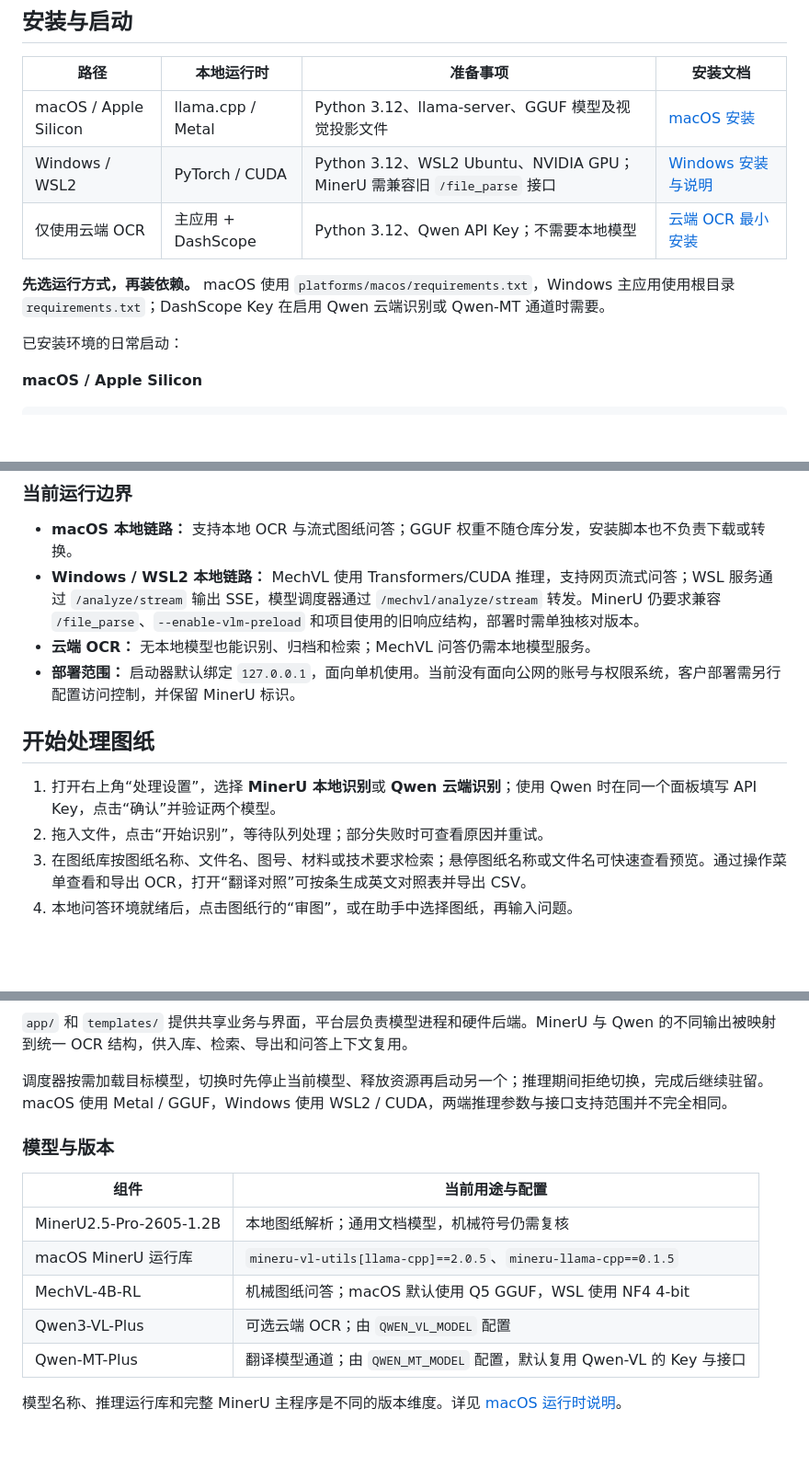
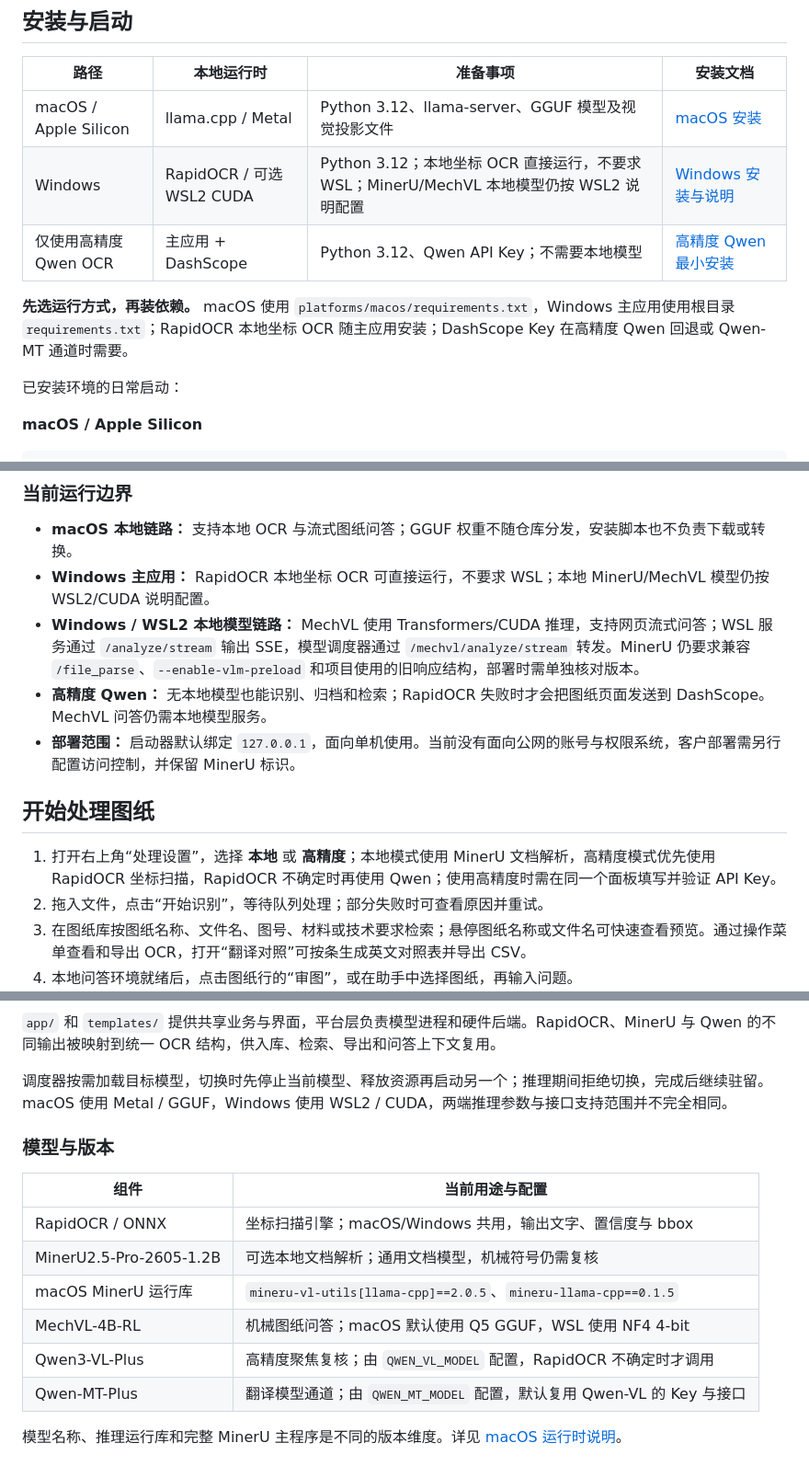
Before and after one commit to liu-Daniel7/solidcog, a Markdown page: README.md, 3 parts joined by grey strips. Shown at 92% size. GitHub-like rendering; blank space fills up the shorter version.

Commit message:
docs: refresh README for local and high precision OCR

````diff
--- a/README.md
+++ b/README.md
@@ -72,10 +75,10 @@ SolidCog 把图纸上传、结构化文字识别、全文检索、双语翻译
 | 路径 | 本地运行时 | 准备事项 | 安装文档 |
 | --- | --- | --- | --- |
 | macOS / Apple Silicon | llama.cpp / Metal | Python 3.12、llama-server、GGUF 模型及视觉投影文件 | [macOS 安装](docs/installation.md#macos--apple-silicon) |
-| Windows / WSL2 | PyTorch / CUDA | Python 3.12、WSL2 Ubuntu、NVIDIA GPU；MinerU 需兼容旧 `/file_parse` 接口 | [Windows 安装与说明](docs/installation.md#windows--wsl2) |
-| 仅使用云端 OCR | 主应用 + DashScope | Python 3.12、Qwen API Key；不需要本地模型 | [云端 OCR 最小安装](docs/installation.md#仅使用云端-ocr) |
+| Windows | RapidOCR / 可选 WSL2 CUDA | Python 3.12；本地坐标 OCR 直接运行，不要求 WSL；MinerU/MechVL 本地模型仍按 WSL2 说明配置 | [Windows 安装与说明](docs/installation.md#windows--wsl2) |
+| 仅使用高精度 Qwen OCR | 主应用 + DashScope | Python 3.12、Qwen API Key；不需要本地模型 | [高精度 Qwen 最小安装](docs/installation.md#仅使用云端-ocr) |
 
-**先选运行方式，再装依赖。** macOS 使用 `platforms/macos/requirements.txt`，Windows 主应用使用根目录 `requirements.txt`；DashScope Key 在启用 Qwen 云端识别或 Qwen-MT 通道时需要。
+**先选运行方式，再装依赖。** macOS 使用 `platforms/macos/requirements.txt`，Windows 主应用使用根目录 `requirements.txt`；RapidOCR 本地坐标 OCR 随主应用安装；DashScope Key 在高精度 Qwen 回退或 Qwen-MT 通道时需要。
 
 已安装环境的日常启动：
 
@@ -96,13 +99,14 @@ SolidCog 把图纸上传、结构化文字识别、全文检索、双语翻译
 ### 当前运行边界
 
 - **macOS 本地链路：** 支持本地 OCR 与流式图纸问答；GGUF 权重不随仓库分发，安装脚本也不负责下载或转换。
-- **Windows / WSL2 本地链路：** MechVL 使用 Transformers/CUDA 推理，支持网页流式问答；WSL 服务通过 `/analyze/stream` 输出 SSE，模型调度器通过 `/mechvl/analyze/stream` 转发。MinerU 仍要求兼容 `/file_parse`、`--enable-vlm-preload` 和项目使用的旧响应结构，部署时需单独核对版本。
-- **云端 OCR：** 无本地模型也能识别、归档和检索；MechVL 问答仍需本地模型服务。
+- **Windows 主应用：** RapidOCR 本地坐标 OCR 可直接运行，不要求 WSL；本地 MinerU/MechVL 模型仍按 WSL2/CUDA 说明配置。
+- **Windows / WSL2 本地模型链路：** MechVL 使用 Transformers/CUDA 推理，支持网页流式问答；WSL 服务通过 `/analyze/stream` 输出 SSE，模型调度器通过 `/mechvl/analyze/stream` 转发。MinerU 仍要求兼容 `/file_parse`、`--enable-vlm-preload` 和项目使用的旧响应结构，部署时需单独核对版本。
+- **高精度 Qwen：** 无本地模型也能识别、归档和检索；RapidOCR 失败时才会把图纸页面发送到 DashScope。MechVL 问答仍需本地模型服务。
 - **部署范围：** 启动器默认绑定 `127.0.0.1`，面向单机使用。当前没有面向公网的账号与权限系统，客户部署需另行配置访问控制，并保留 MinerU 标识。
 
 ## 开始处理图纸
 
-1. 打开右上角“处理设置”，选择 **MinerU 本地识别**或 **Qwen 云端识别**；使用 Qwen 时在同一个面板填写 API Key，点击“确认”并验证两个模型。
+1. 打开右上角“处理设置”，选择 **本地** 或 **高精度**；本地模式使用 MinerU 文档解析，高精度模式优先使用 RapidOCR 坐标扫描，RapidOCR 不确定时再使用 Qwen；使用高精度时需在同一个面板填写并验证 API Key。
 2. 拖入文件，点击“开始识别”，等待队列处理；部分失败时可查看原因并重试。
 3. 在图纸库按图纸名称、文件名、图号、材料或技术要求检索；悬停图纸名称或文件名可快速查看预览。通过操作菜单查看和导出 OCR，打开“翻译对照”可按条生成英文对照表并导出 CSV。
 4. 本地问答环境就绪后，点击图纸行的“审图”，或在助手中选择图纸，再输入问题。
@@ -142,7 +147,7 @@ flowchart TD
     Scheduler --> MechVL["MechVL 问答 :8100"]
 ```
 
-`app/` 和 `templates/` 提供共享业务与界面，平台层负责模型进程和硬件后端。MinerU 与 Qwen 的不同输出被映射到统一 OCR 结构，供入库、检索、导出和问答上下文复用。
+`app/` 和 `templates/` 提供共享业务与界面，平台层负责模型进程和硬件后端。RapidOCR、MinerU 与 Qwen 的不同输出被映射到统一 OCR 结构，供入库、检索、导出和问答上下文复用。
 
 调度器按需加载目标模型，切换时先停止当前模型、释放资源再启动另一个；推理期间拒绝切换，完成后继续驻留。macOS 使用 Metal / GGUF，Windows 使用 WSL2 / CUDA，两端推理参数与接口支持范围并不完全相同。
 
@@ -150,10 +155,11 @@ flowchart TD
 
 | 组件 | 当前用途与配置 |
 | --- | --- |
-| MinerU2.5-Pro-2605-1.2B | 本地图纸解析；通用文档模型，机械符号仍需复核 |
+| RapidOCR / ONNX | 坐标扫描引擎；macOS/Windows 共用，输出文字、置信度与 bbox |
+| MinerU2.5-Pro-2605-1.2B | 可选本地文档解析；通用文档模型，机械符号仍需复核 |
 | macOS MinerU 运行库 | `mineru-vl-utils[llama-cpp]==2.0.5`、`mineru-llama-cpp==0.1.5` |
 | MechVL-4B-RL | 机械图纸问答；macOS 默认使用 Q5 GGUF，WSL 使用 NF4 4-bit |
-| Qwen3-VL-Plus | 可选云端 OCR；由 `QWEN_VL_MODEL` 配置 |
+| Qwen3-VL-Plus | 高精度聚焦复核；由 `QWEN_VL_MODEL` 配置，RapidOCR 不确定时才调用 |
 | Qwen-MT-Plus | 翻译模型通道；由 `QWEN_MT_MODEL` 配置，默认复用 Qwen-VL 的 Key 与接口 |
 
 模型名称、推理运行库和完整 MinerU 主程序是不同的版本维度。详见 [macOS 运行时说明](platforms/macos/README.md)。
````
Also changed, not shown: other parts of README.md (+15 -10 lines).
